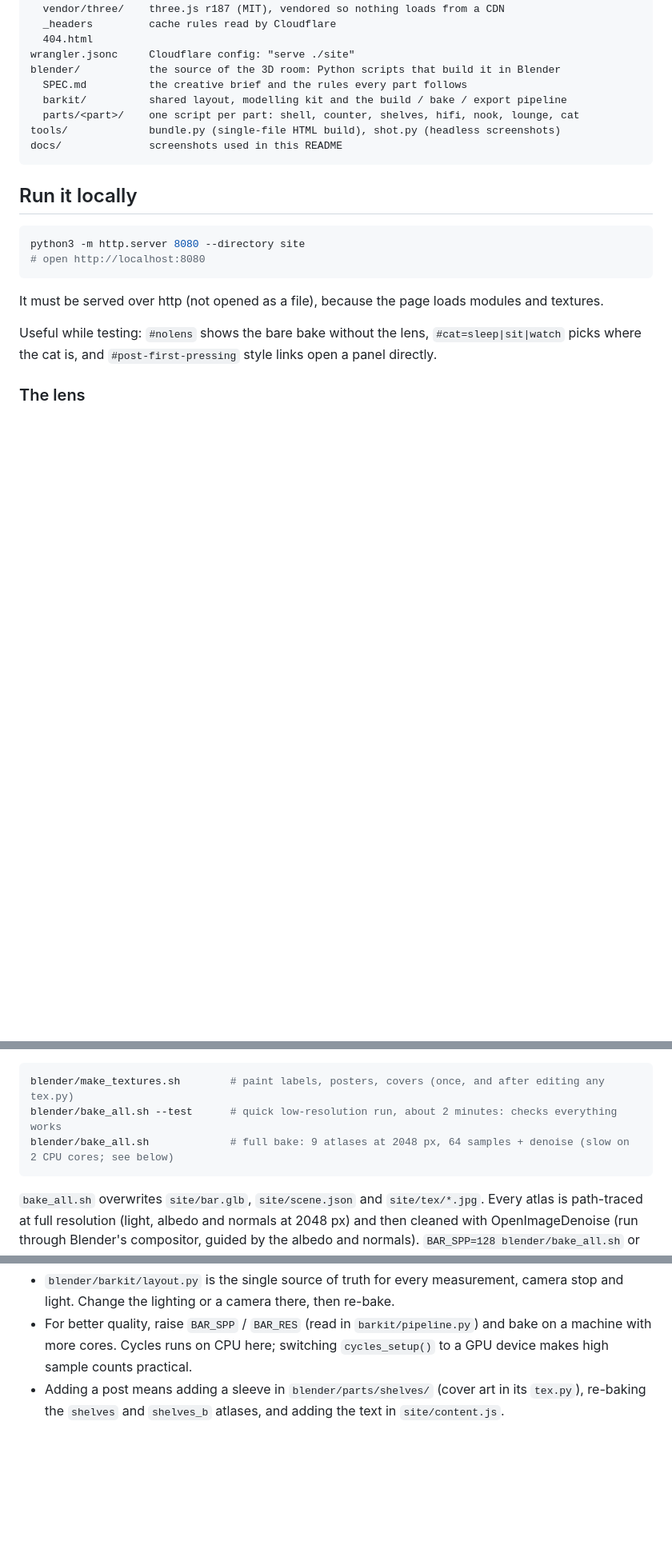
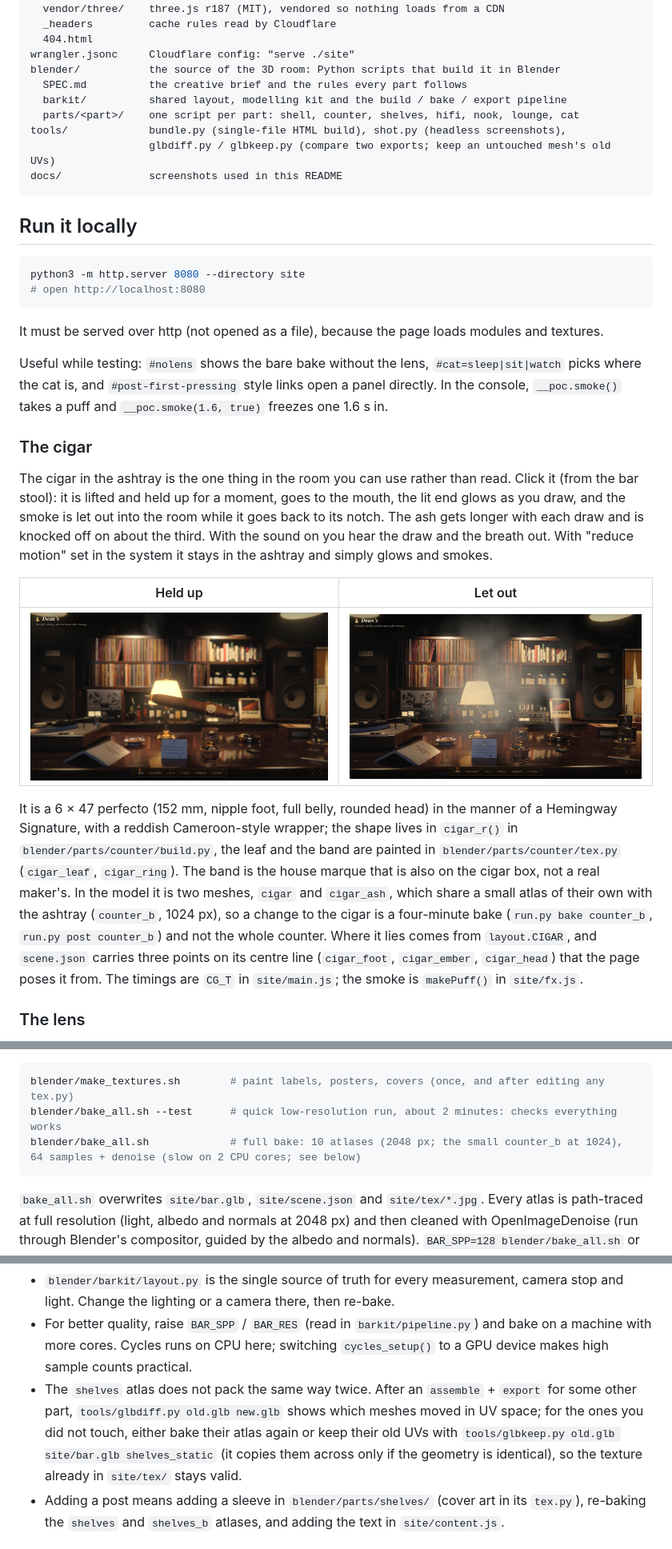
Before and after one commit to deanbrok/chez-dean, a Markdown page: README.md, 3 parts joined by grey strips. Shown at 80% size. GitHub-like rendering; pictures changed too: docs/cigar.jpg (added), docs/smoke.jpg (added); blank space fills up the shorter version.

````diff
--- a/README.md
+++ b/README.md
@@ -30,7 +30,8 @@ blender/           the source of the 3D room: Python scripts that build it in Bl
   SPEC.md          the creative brief and the rules every part follows
   barkit/          shared layout, modelling kit and the build / bake / export pipeline
   parts/<part>/    one script per part: shell, counter, shelves, hifi, nook, lounge, cat
-tools/             bundle.py (single-file HTML build), shot.py (headless screenshots)
+tools/             bundle.py (single-file HTML build), shot.py (headless screenshots),
+                   glbdiff.py / glbkeep.py (compare two exports; keep an untouched mesh's old UVs)
 docs/              screenshots used in this README
 ```
 
@@ -44,7 +45,31 @@ python3 -m http.server 8080 --directory site
 It must be served over http (not opened as a file), because the page loads modules and textures.
 
 Useful while testing: `#nolens` shows the bare bake without the lens, `#cat=sleep|sit|watch`
-picks where the cat is, and `#post-first-pressing` style links open a panel directly.
+picks where the cat is, and `#post-first-pressing` style links open a panel directly. In the console,
+`__poc.smoke()` takes a puff and `__poc.smoke(1.6, true)` freezes one 1.6 s in.
+
+### The cigar
+
+The cigar in the ashtray is the one thing in the room you can use rather than read. Click it (from
+the bar stool): it is lifted and held up for a moment, goes to the mouth, the lit end glows as you
+draw, and the smoke is let out into the room while it goes back to its notch. The ash gets longer
+with each draw and is knocked off on about the third. With the sound on you hear the draw and the
+breath out. With "reduce motion" set in the system it stays in the ashtray and simply glows and smokes.
+
+| Held up | Let out |
+|---|---|
+| ![The cigar held up](docs/cigar.jpg) | ![Smoke in the lamplight](docs/smoke.jpg) |
+
+It is a 6 × 47 perfecto (152 mm, nipple foot, full belly, rounded head) in the manner of a Hemingway
+Signature, with a reddish Cameroon-style wrapper; the shape lives in `cigar_r()` in
+`blender/parts/counter/build.py`, the leaf and the band are painted in `blender/parts/counter/tex.py`
+(`cigar_leaf`, `cigar_ring`). The band is the house marque that is also on the cigar box, not a real
+maker's. In the model it is two meshes, `cigar` and `cigar_ash`, which share a small atlas of their
+own with the ashtray (`counter_b`, 1024 px), so a change to the cigar is a four-minute bake
+(`run.py bake counter_b`, `run.py post counter_b`) and not the whole counter. Where it lies comes from
+`layout.CIGAR`, and `scene.json` carries three points on its centre line (`cigar_foot`, `cigar_ember`,
+`cigar_head`) that the page poses it from. The timings are `CG_T` in `site/main.js`; the smoke is
+`makePuff()` in `site/fx.js`.
 
 ### The lens
 
@@ -119,7 +144,7 @@ font paths at the top of each `blender/parts/*/tex.py` or run this step in a Lin
 ```bash
 blender/make_textures.sh        # paint labels, posters, covers (once, and after editing any tex.py)
 blender/bake_all.sh --test      # quick low-resolution run, about 2 minutes: checks everything works
-blender/bake_all.sh             # full bake: 9 atlases at 2048 px, 64 samples + denoise (slow on 2 CPU cores; see below)
+blender/bake_all.sh             # full bake: 10 atlases (2048 px; the small counter_b at 1024), 64 samples + denoise (slow on 2 CPU cores; see below)
 ```
 
 `bake_all.sh` overwrites `site/bar.glb`, `site/scene.json` and `site/tex/*.jpg`. Every atlas is
@@ -143,6 +168,11 @@ Where things live:
 - For better quality, raise `BAR_SPP` / `BAR_RES` (read in `barkit/pipeline.py`) and bake on a
   machine with more cores. Cycles runs on CPU here; switching `cycles_setup()` to a GPU device makes
   high sample counts practical.
+- The `shelves` atlas does not pack the same way twice. After an `assemble` + `export` for some other
+  part, `tools/glbdiff.py old.glb new.glb` shows which meshes moved in UV space; for the ones you did
+  not touch, either bake their atlas again or keep their old UVs with
+  `tools/glbkeep.py old.glb site/bar.glb shelves_static` (it copies them across only if the geometry
+  is identical), so the texture already in `site/tex/` stays valid.
 - Adding a post means adding a sleeve in `blender/parts/shelves/` (cover art in its `tex.py`),
   re-baking the `shelves` and `shelves_b` atlases, and adding the text in `site/content.js`.
 
````
Also changed, not shown: blender/SPEC.md (+2 -1 lines), 14 other files.
